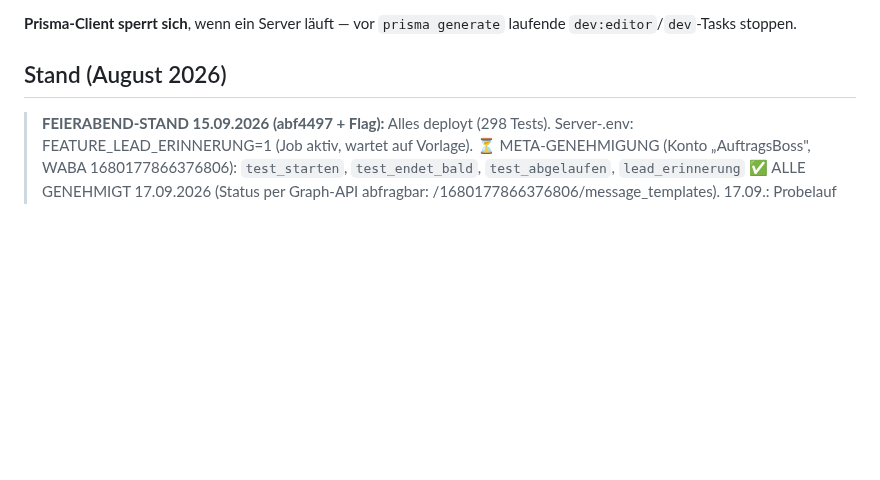
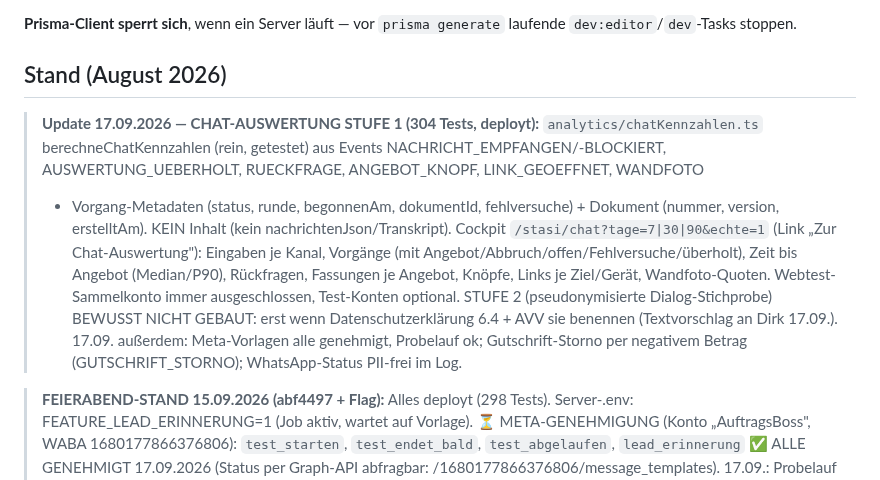
Before and after one commit to Produktwerke/auftragsboss, a Markdown page: CLAUDE.md, the part around the change. Rendered like a GitHub page; blank space fills up the shorter version.

Commit message:
Doku: Chat-Auswertung Stufe 1, Stand 17.09.
Co-Authored-By: Claude Fable 5.1 <noreply@anthropic.com>

```diff
--- a/CLAUDE.md
+++ b/CLAUDE.md
@@ -135,6 +135,16 @@ Tools — in PowerShell voranstellen:
 laufende `dev:editor`/`dev`-Tasks stoppen.
 
 ## Stand (August 2026)
+
+> **Update 17.09.2026 — CHAT-AUSWERTUNG STUFE 1 (304 Tests, deployt):** `analytics/chatKennzahlen.ts` berechneChatKennzahlen (rein,
+>   getestet) aus Events NACHRICHT_EMPFANGEN/-BLOCKIERT, AUSWERTUNG_UEBERHOLT, RUECKFRAGE, ANGEBOT_KNOPF, LINK_GEOEFFNET, WANDFOTO
+>   + Vorgang-Metadaten (status, runde, begonnenAm, dokumentId, fehlversuche) + Dokument (nummer, version, erstelltAm). KEIN Inhalt
+>   (kein nachrichtenJson/Transkript). Cockpit `/stasi/chat?tage=7|30|90&echte=1` (Link „Zur Chat-Auswertung"): Eingaben je Kanal,
+>   Vorgänge (mit Angebot/Abbruch/offen/Fehlversuche/überholt), Zeit bis Angebot (Median/P90), Rückfragen, Fassungen je Angebot,
+>   Knöpfe, Links je Ziel/Gerät, Wandfoto-Quoten. Webtest-Sammelkonto immer ausgeschlossen, Test-Konten optional.
+>   STUFE 2 (pseudonymisierte Dialog-Stichprobe) BEWUSST NICHT GEBAUT: erst wenn Datenschutzerklärung 6.4 + AVV sie benennen
+>   (Textvorschlag an Dirk 17.09.). 17.09. außerdem: Meta-Vorlagen alle genehmigt, Probelauf ok; Gutschrift-Storno per negativem
+>   Betrag (GUTSCHRIFT_STORNO); WhatsApp-Status PII-frei im Log.
 
 > **FEIERABEND-STAND 15.09.2026 (abf4497 + Flag):** Alles deployt (298 Tests). Server-.env: FEATURE_LEAD_ERINNERUNG=1 (Job aktiv, wartet auf
 >   Vorlage). ⏳ META-GENEHMIGUNG (Konto „AuftragsBoss", WABA 1680177866376806): `test_starten`, `test_endet_bald`, `test_abgelaufen`,
```
